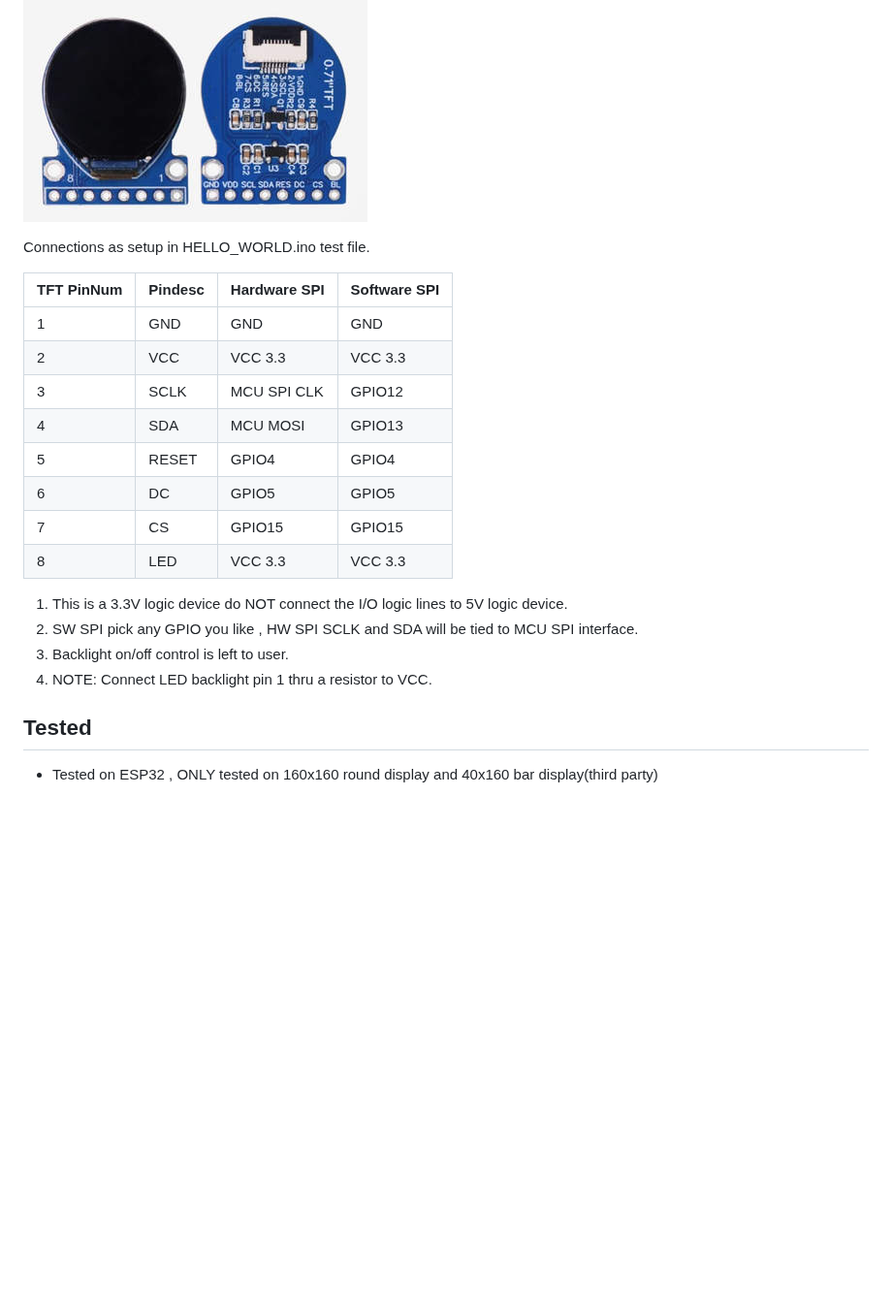
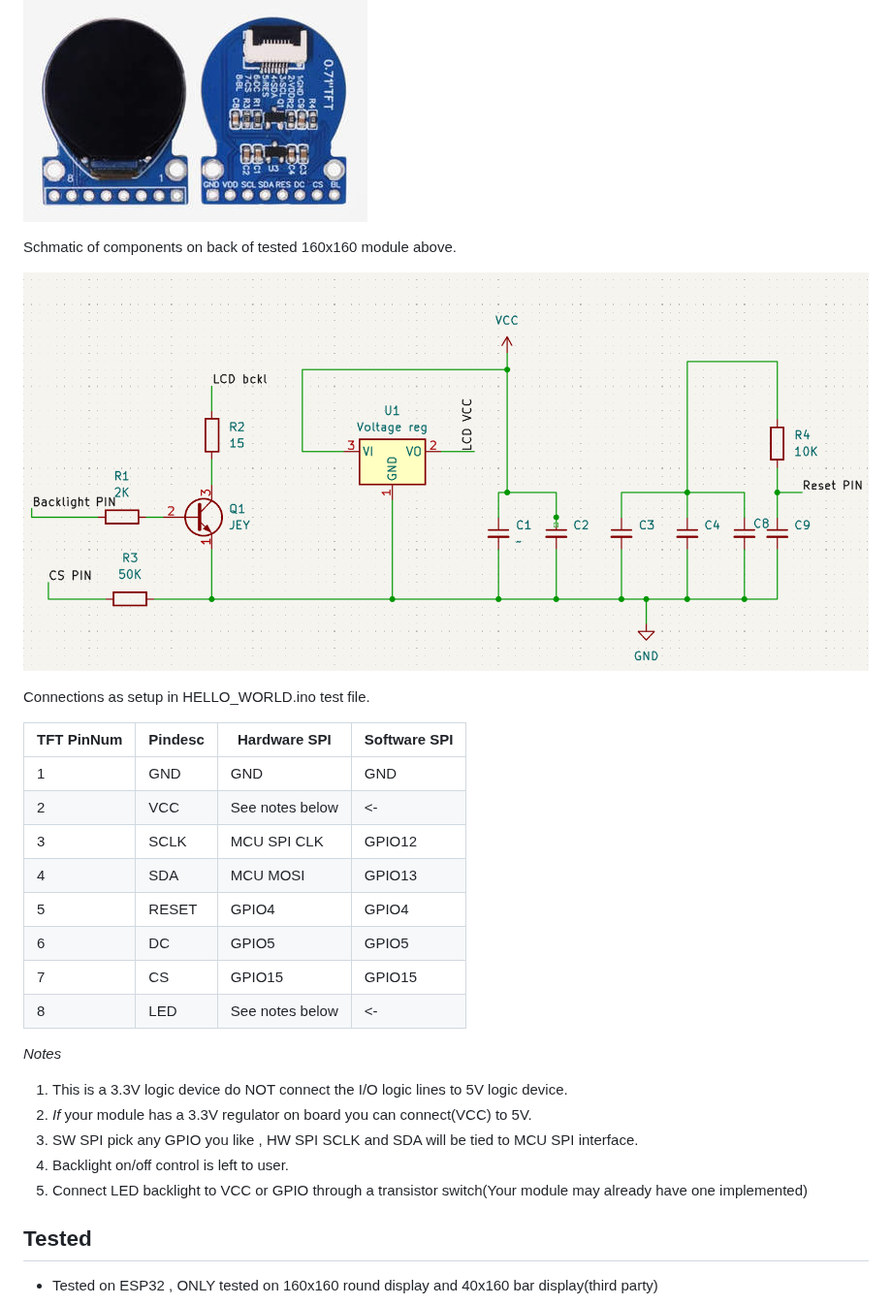
Before and after one commit to gavinlyonsrepo/GC9D01_LTSM, a Markdown page: README.md, the part around the change. Shown at 97% size. Rendered like a GitHub page; pictures changed too: extras/images/sch.png (added); blank space fills up the shorter version.

```diff
--- a/README.md
+++ b/README.md
@@ -189,24 +189,31 @@ rather than hard-coded due to diversity of variant modules available.
 
 [![pic ](https://github.com/gavinlyonsrepo/GC9D01_LTSM/blob/main/extras/images/gc2.jpg)](https://github.com/gavinlyonsrepo/GC9D01_LTSM/blob/main/extras/images/gc2.jpg)
 
+Schmatic of components on back of tested 160x160 module above.
+
+[![sch ](https://github.com/gavinlyonsrepo/GC9D01_LTSM/blob/main/extras/images/sch.png)](https://github.com/gavinlyonsrepo/GC9D01_LTSM/blob/main/extras/images/sch.jpg)
+
 Connections as setup in HELLO_WORLD.ino  test file.
 
 | TFT PinNum | Pindesc | Hardware SPI | Software SPI |
 | --- | --- | --- | --- |
 | 1 | GND | GND | GND |
-| 2 | VCC | VCC 3.3 | VCC 3.3|
+| 2 | VCC |  See notes below | <- |
 | 3 | SCLK | MCU SPI CLK | GPIO12 |
 | 4 | SDA | MCU MOSI | GPIO13 |
 | 5 | RESET | GPIO4 | GPIO4 |
 | 6 | DC | GPIO5 | GPIO5 |
 | 7 | CS | GPIO15 | GPIO15 |
-| 8 | LED | VCC 3.3 | VCC 3.3|
+| 8 | LED | See notes below | <- |
 
 
+*Notes*
+
 1. This is a 3.3V logic device do NOT connect the I/O logic lines to 5V logic device.
-2. SW SPI pick any GPIO you like , HW SPI SCLK and SDA will be tied to MCU SPI interface.
-3. Backlight on/off control is left to user.
-4. NOTE: Connect LED backlight pin 1 thru a resistor to VCC.
+2. *If* your module has a 3.3V regulator on board you can connect(VCC) to 5V.
+3. SW SPI pick any GPIO you like , HW SPI SCLK and SDA will be tied to MCU SPI interface.
+4. Backlight on/off control is left to user.
+5. Connect LED backlight to VCC or GPIO through a transistor switch(Your module may already have one implemented)
 
 ## Tested
 
```
